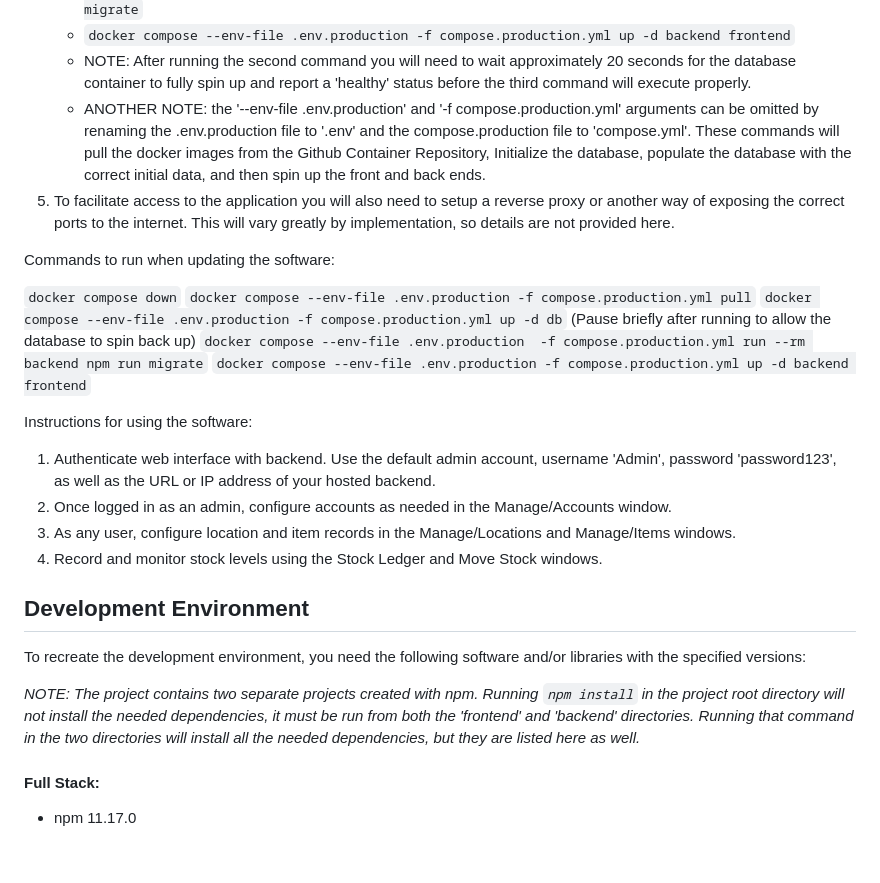
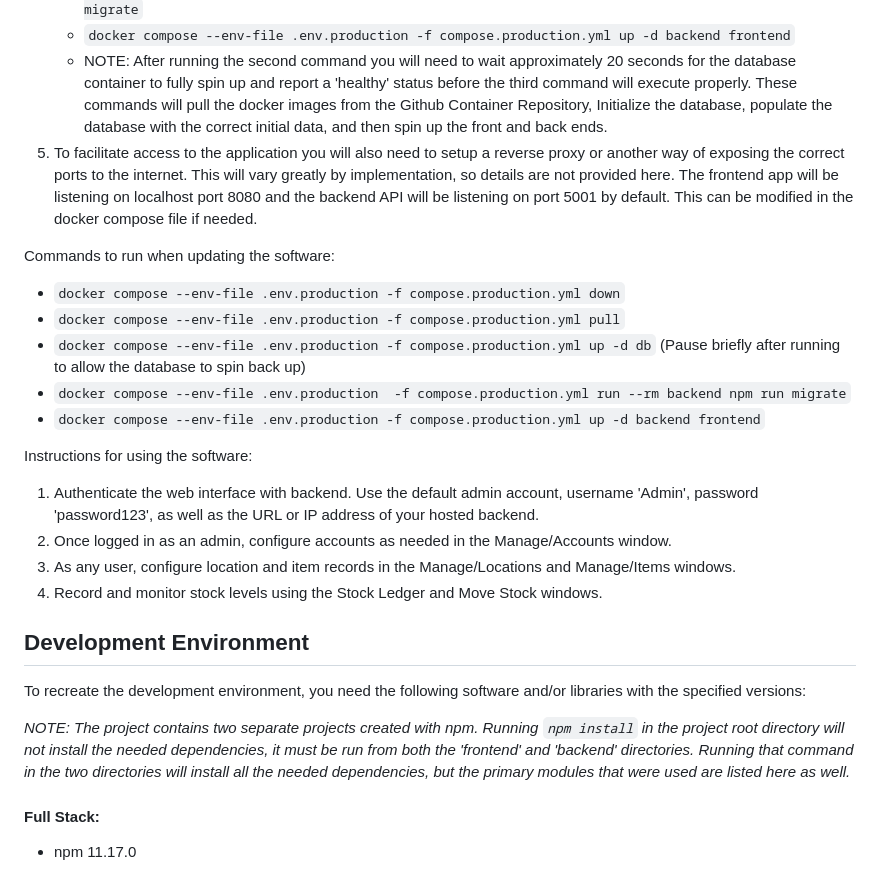
Before and after one commit to LlamaMan04/Inventory-Manager, a Markdown page: README.md, the part around the change. Rendered like a GitHub page.

```diff
--- a/README.md
+++ b/README.md
@@ -16,21 +16,20 @@ Steps to build and/or run the software:
      * `docker compose --env-file .env.production  -f compose.production.yml run --rm backend npm run migrate`
      * `docker compose --env-file .env.production -f compose.production.yml up -d backend frontend`
      * NOTE: After running the second command you will need to wait approximately 20 seconds for the database container to fully spin up and report a 'healthy' status before the third command will execute properly.
-     * ANOTHER NOTE: the '--env-file .env.production' and '-f compose.production.yml' arguments can be omitted by renaming the .env.production file to '.env' and the compose.production file to 'compose.yml'.
    These commands will pull the docker images from the Github Container Repository, Initialize the database, populate the database with the correct initial data, and then spin up the front and back ends.
-5. To facilitate access to the application you will also need to setup a reverse proxy or another way of exposing the correct ports to the internet. This will vary greatly by implementation, so details are not provided here.
+5. To facilitate access to the application you will also need to setup a reverse proxy or another way of exposing the correct ports to the internet. This will vary greatly by implementation, so details are not provided here. The frontend app will be listening on localhost port 8080 and the backend API will be listening on port 5001 by default. This can be modified in the docker compose file if needed.
 
 Commands to run when updating the software:
 
-`docker compose down`
-`docker compose --env-file .env.production -f compose.production.yml pull`
-`docker compose --env-file .env.production -f compose.production.yml up -d db` (Pause briefly after running to allow the database to spin back up)
-`docker compose --env-file .env.production  -f compose.production.yml run --rm backend npm run migrate`
-`docker compose --env-file .env.production -f compose.production.yml up -d backend frontend`
+ * `docker compose --env-file .env.production -f compose.production.yml down`
+ * `docker compose --env-file .env.production -f compose.production.yml pull`
+ * `docker compose --env-file .env.production -f compose.production.yml up -d db` (Pause briefly after running to allow the database to spin back up)
+ * `docker compose --env-file .env.production  -f compose.production.yml run --rm backend npm run migrate`
+ * `docker compose --env-file .env.production -f compose.production.yml up -d backend frontend`
 
 Instructions for using the software:
 
-1. Authenticate web interface with backend. Use the default admin account, username 'Admin', password 'password123', as well as the URL or IP address of your hosted backend.
+1. Authenticate the web interface with backend. Use the default admin account, username 'Admin', password 'password123', as well as the URL or IP address of your hosted backend.
 2. Once logged in as an admin, configure accounts as needed in the Manage/Accounts window.
 3. As any user, configure location and item records in the Manage/Locations and Manage/Items windows.
 4. Record and monitor stock levels using the Stock Ledger and Move Stock windows.
@@ -39,7 +38,7 @@ Instructions for using the software:
 
 To recreate the development environment, you need the following software and/or libraries with the specified versions:
 
-*NOTE: The project contains two separate projects created with npm. Running `npm install` in the project root directory will not install the needed dependencies, it must be run from both the 'frontend' and 'backend' directories. Running that command in the two directories will install all the needed dependencies, but they are listed here as well.*
+*NOTE: The project contains two separate projects created with npm. Running `npm install` in the project root directory will not install the needed dependencies, it must be run from both the 'frontend' and 'backend' directories. Running that command in the two directories will install all the needed dependencies, but the primary modules that were used are listed here as well.*
 
 #### Full Stack:
 * npm 11.17.0
```
